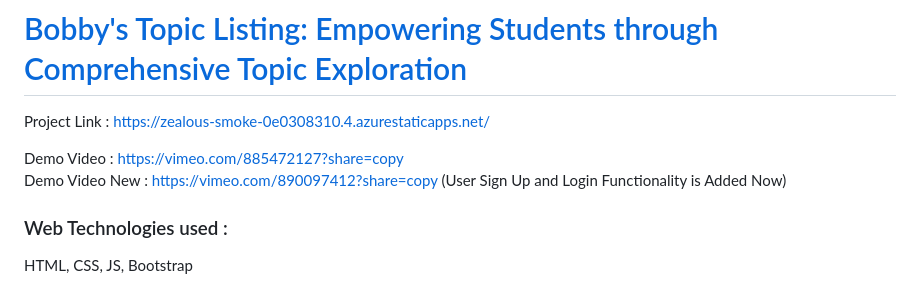
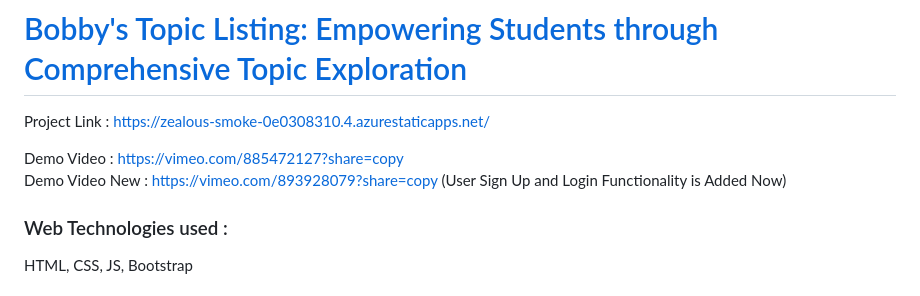
Before and after one commit to Bobby1417/future-ready-talent-project, a Markdown page: README.md, the part around the change. GitHub-like rendering.

```diff
--- a/README.md
+++ b/README.md
@@ -6,7 +6,7 @@ My Future Ready Talent Internship Project
 Project Link : https://zealous-smoke-0e0308310.4.azurestaticapps.net/
 
 Demo Video : https://vimeo.com/885472127?share=copy
-Demo Video New : https://vimeo.com/890097412?share=copy (User Sign Up and Login Functionality is Added Now)
+Demo Video New : https://vimeo.com/893928079?share=copy (User Sign Up and Login Functionality is Added Now)
 
 ### Web Technologies used :
 HTML, CSS, JS, Bootstrap
```
